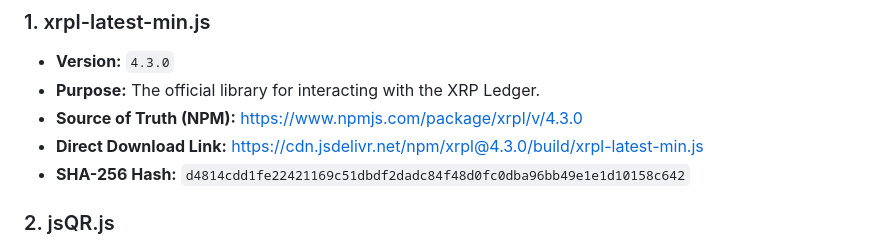
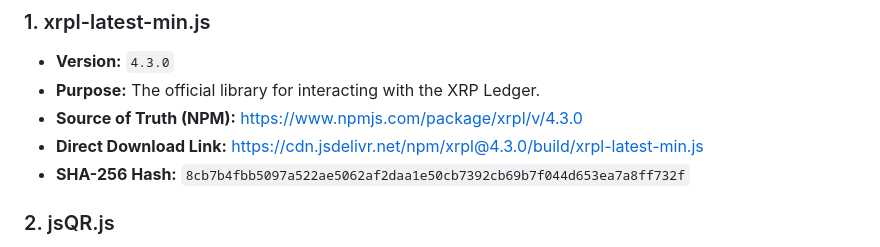
Before and after one commit to paranoid-qrypto/xrp-airgap-bridge, a Markdown page: README.md, the part around the change. Drawn GitHub-style.

```diff
--- a/README.md
+++ b/README.md
@@ -95,7 +95,7 @@ To ensure transparency and allow for independent verification, the exact version
 *   **Purpose:** The official library for interacting with the XRP Ledger.
 *   **Source of Truth (NPM):** [https://www.npmjs.com/package/xrpl/v/4.3.0](https://www.npmjs.com/package/xrpl/v/4.3.0)
 *   **Direct Download Link:** [https://cdn.jsdelivr.net/npm/xrpl@4.3.0/build/xrpl-latest-min.js](https://cdn.jsdelivr.net/npm/xrpl@4.3.0/build/xrpl-latest-min.js)
-*   **SHA-256 Hash:** `d4814cdd1fe22421169c51dbdf2dadc84f48d0fc0dba96bb49e1e1d10158c642`
+*   **SHA-256 Hash:** `8cb7b4fbb5097a522ae5062af2daa1e50cb7392cb69b7f044d653ea7a8ff732f`
 
 ### 2. jsQR.js
 
```
